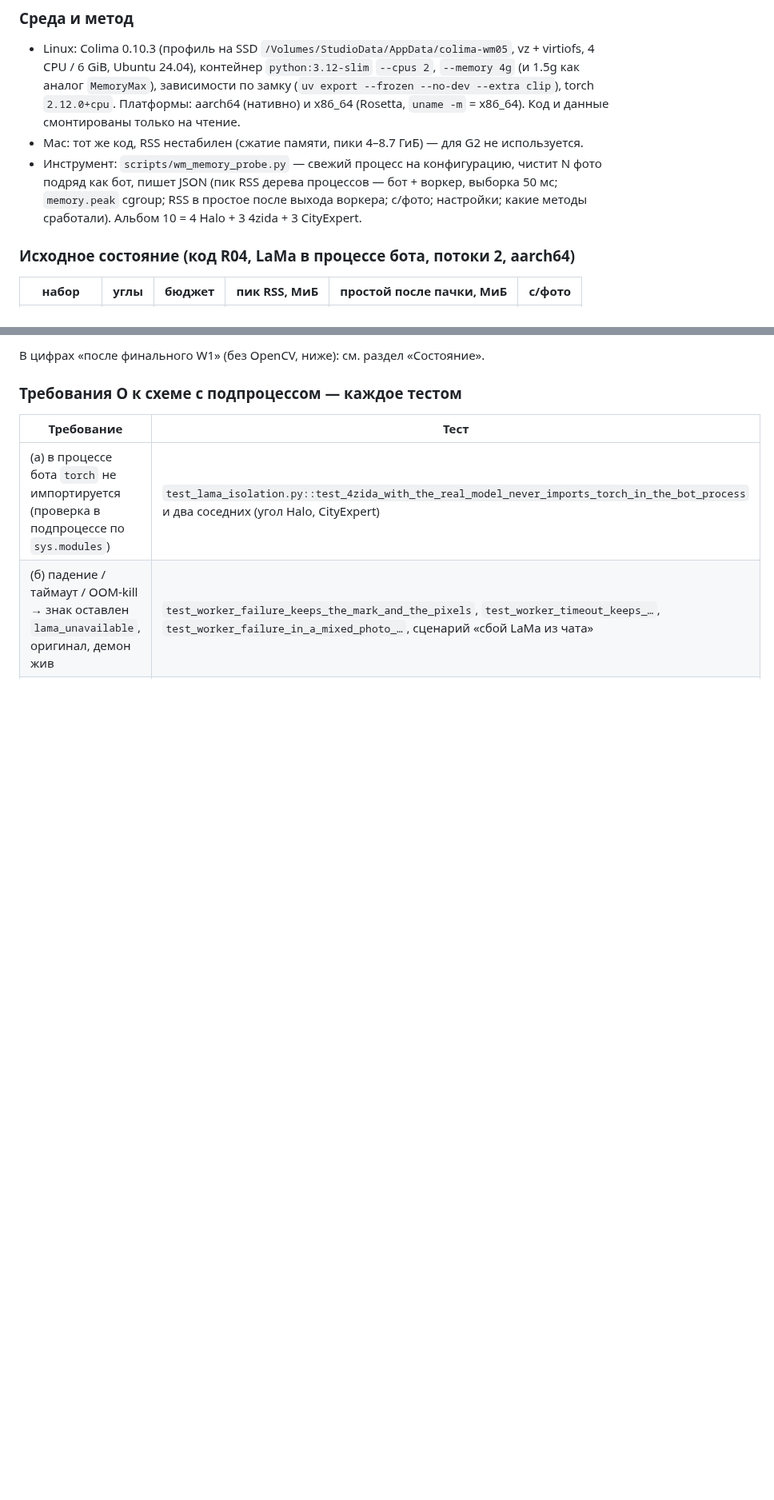
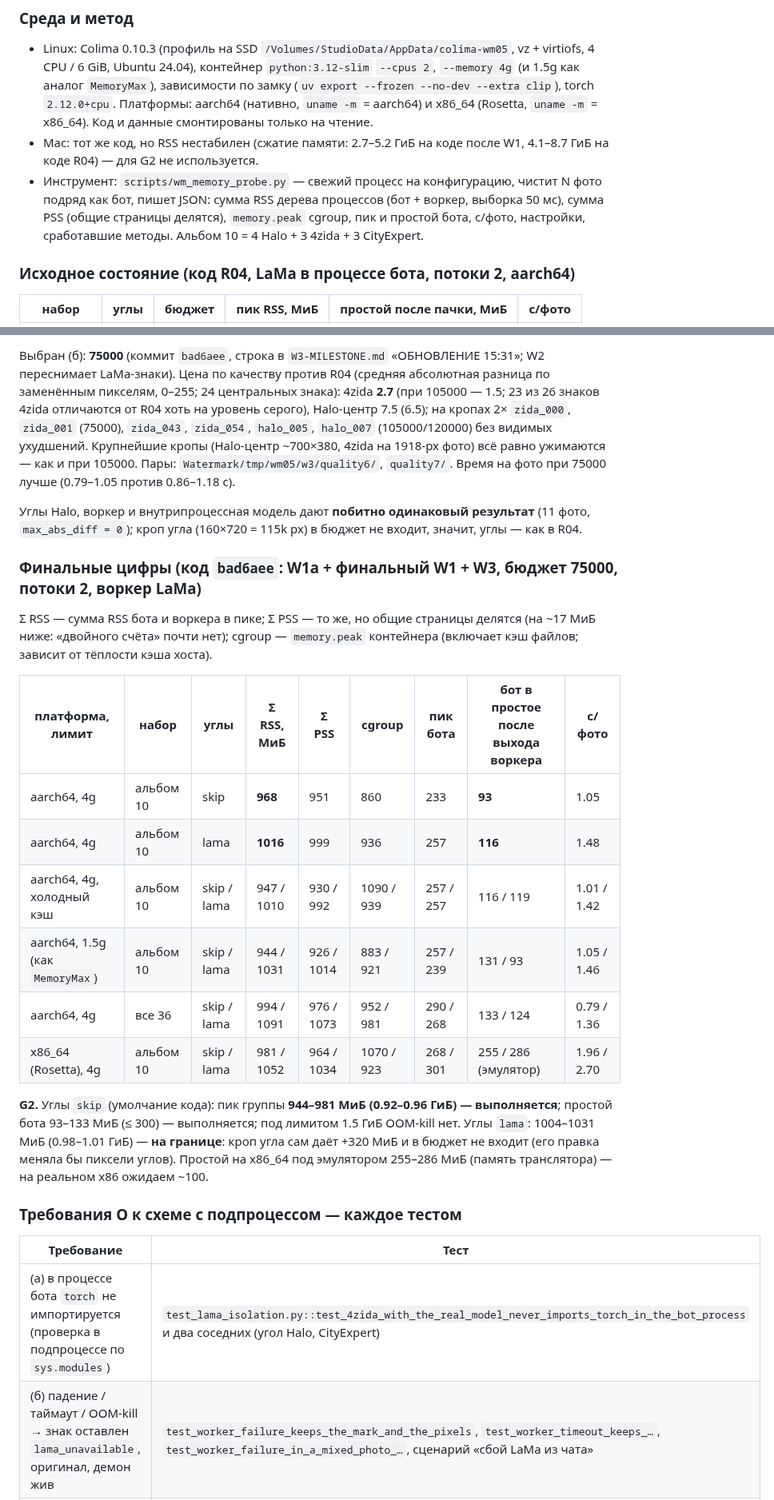
Before and after one commit to MWildFire/BelgradAppartment, a Markdown page: docs/handoff/WM05-W3-BOT-RUNTIME-20261031.md, 2 parts joined by grey strips. Shown at 80% size. GitHub-like rendering; blank space fills up the shorter version.

```diff
--- a/docs/handoff/WM05-W3-BOT-RUNTIME-20261031.md
+++ b/docs/handoff/WM05-W3-BOT-RUNTIME-20261031.md
@@ -109,11 +109,12 @@
 - Linux: Colima 0.10.3 (профиль на SSD `/Volumes/StudioData/AppData/colima-wm05`, vz + virtiofs, 4 CPU / 6 GiB,
   Ubuntu 24.04), контейнер `python:3.12-slim` `--cpus 2`, `--memory 4g` (и 1.5g как аналог `MemoryMax`),
   зависимости по замку (`uv export --frozen --no-dev --extra clip`), torch `2.12.0+cpu`. Платформы: aarch64
-  (нативно) и x86_64 (Rosetta, `uname -m` = x86_64). Код и данные смонтированы только на чтение.
-- Mac: тот же код, RSS нестабилен (сжатие памяти, пики 4–8.7 ГиБ) — для G2 не используется.
+  (нативно, `uname -m` = aarch64) и x86_64 (Rosetta, `uname -m` = x86_64). Код и данные смонтированы только на чтение.
+- Mac: тот же код, но RSS нестабилен (сжатие памяти: 2.7–5.2 ГиБ на коде после W1, 4.1–8.7 ГиБ на коде R04) —
+  для G2 не используется.
 - Инструмент: `scripts/wm_memory_probe.py` — свежий процесс на конфигурацию, чистит N фото подряд как бот, пишет
-  JSON (пик RSS дерева процессов — бот + воркер, выборка 50 мс; `memory.peak` cgroup; RSS в простое после выхода
-  воркера; с/фото; настройки; какие методы сработали). Альбом 10 = 4 Halo + 3 4zida + 3 CityExpert.
+  JSON: сумма RSS дерева процессов (бот + воркер, выборка 50 мс), сумма PSS (общие страницы делятся), `memory.peak`
+  cgroup, пик и простой бота, с/фото, настройки, сработавшие методы. Альбом 10 = 4 Halo + 3 4zida + 3 CityExpert.
 
 ### Исходное состояние (код R04, LaMa в процессе бота, потоки 2, aarch64)
 
@@ -185,5 +182,33 @@ x86_64 (Rosetta) даёт тот же порядок (320² +271, 384² +331 в
 
-В цифрах «после финального W1» (без OpenCV, ниже): см. раздел «Состояние».
+Выбран (б): **75000** (коммит `bad6aee`, строка в `W3-MILESTONE.md` «ОБНОВЛЕНИЕ 15:31»; W2 переснимает LaMa-знаки).
+Цена по качеству против R04 (средняя абсолютная разница по заменённым пикселям, 0–255; 24 центральных знака):
+4zida **2.7** (при 105000 — 1.5; 23 из 26 знаков 4zida отличаются от R04 хоть на уровень серого), Halo-центр 7.5
+(6.5); на кропах 2× `zida_000`, `zida_001` (75000), `zida_043`, `zida_054`, `halo_005`, `halo_007` (105000/120000)
+без видимых ухудшений. Крупнейшие кропы (Halo-центр ~700×380, 4zida на 1918-px фото) всё равно ужимаются —
+как и при 105000. Пары: `Watermark/tmp/wm05/w3/quality6/`, `quality7/`. Время на фото при 75000 лучше (0.79–1.05
+против 0.86–1.18 с).
+
+Углы Halo, воркер и внутрипроцессная модель дают **побитно одинаковый результат** (11 фото, `max_abs_diff = 0`);
+кроп угла (160×720 = 115k px) в бюджет не входит, значит, углы — как в R04.
+
+### Финальные цифры (код `bad6aee`: W1a + финальный W1 + W3, бюджет 75000, потоки 2, воркер LaMa)
+
+Σ RSS — сумма RSS бота и воркера в пике; Σ PSS — то же, но общие страницы делятся (на ~17 МиБ ниже: «двойного
+счёта» почти нет); cgroup — `memory.peak` контейнера (включает кэш файлов; зависит от тёплости кэша хоста).
+
+| платформа, лимит | набор | углы | Σ RSS, МиБ | Σ PSS | cgroup | пик бота | бот в простое после выхода воркера | с/фото |
+|---|---|---|---|---|---|---|---|---|
+| aarch64, 4g | альбом 10 | skip | **968** | 951 | 860 | 233 | **93** | 1.05 |
+| aarch64, 4g | альбом 10 | lama | **1016** | 999 | 936 | 257 | **116** | 1.48 |
+| aarch64, 4g, холодный кэш | альбом 10 | skip / lama | 947 / 1010 | 930 / 992 | 1090 / 939 | 257 / 257 | 116 / 119 | 1.01 / 1.42 |
+| aarch64, 1.5g (как `MemoryMax`) | альбом 10 | skip / lama | 944 / 1031 | 926 / 1014 | 883 / 921 | 257 / 239 | 131 / 93 | 1.05 / 1.46 |
+| aarch64, 4g | все 36 | skip / lama | 994 / 1091 | 976 / 1073 | 952 / 981 | 290 / 268 | 133 / 124 | 0.79 / 1.36 |
+| x86_64 (Rosetta), 4g | альбом 10 | skip / lama | 981 / 1052 | 964 / 1034 | 1070 / 923 | 268 / 301 | 255 / 286 (эмулятор) | 1.96 / 2.70 |
+
+**G2.** Углы `skip` (умолчание кода): пик группы **944–981 МиБ (0.92–0.96 ГиБ) — выполняется**; простой бота
+93–133 МиБ (≤ 300) — выполняется; под лимитом 1.5 ГиБ OOM-kill нет. Углы `lama`: 1004–1031 МиБ (0.98–1.01 ГиБ) —
+**на границе**: кроп угла сам даёт +320 МиБ и в бюджет не входит (его правка меняла бы пиксели углов). Простой на
+x86_64 под эмулятором 255–286 МиБ (память транслятора) — на реальном x86 ожидаем ~100.
 
 ### Требования O к схеме с подпроцессом — каждое тестом
 
```
Also changed, not shown: other parts of docs/handoff/WM05-W3-BOT-RUNTIME-20261031.md (+58 -54 lines), docs/operations/watermark-lama-runtime.md (+23 -19 lines).
